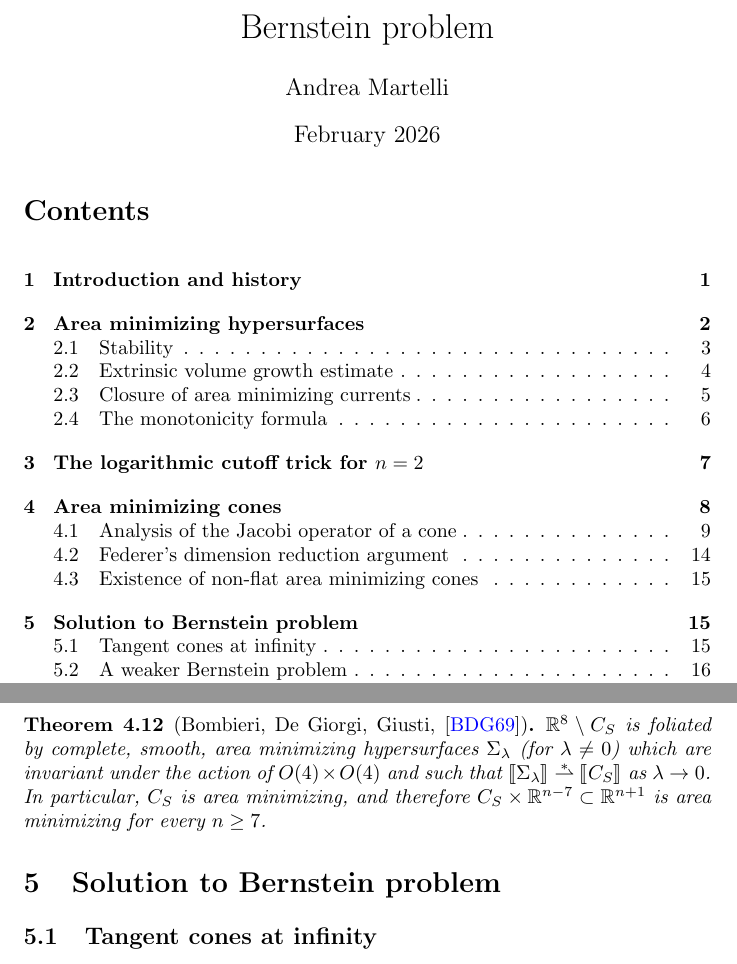
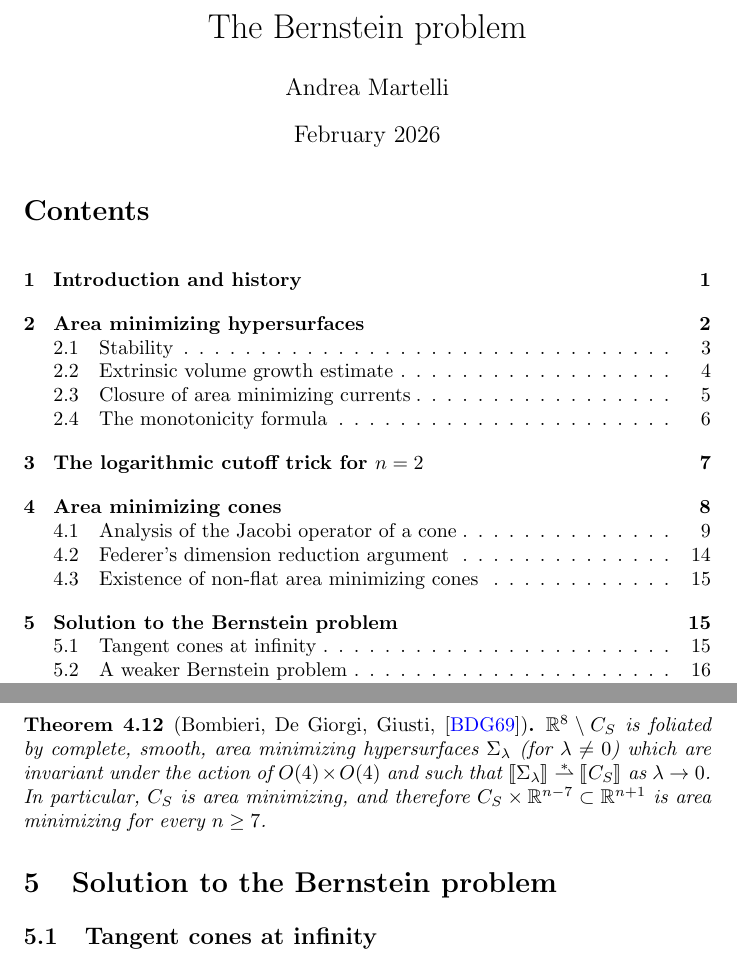
Before and after one commit to AndreaMartelli03/Bernstein-problem, a LaTeX document (main.tex): two parts of pages 1 and 15 of 18, joined at a grey line, cut so that both start at the same text. Compiled offline with pdfLaTeX.

Commit message:
Updates from Overleaf

```diff
--- a/main.tex
+++ b/main.tex
@@ -112,7 +112,7 @@
 }
 \addbibresource{biblio.bib}
 
-\title{Bernstein problem}
+\title{The Bernstein problem}
 \author{Andrea Martelli}
 \date{February 2026}
 
@@ -134,7 +134,7 @@
 \section{Area minimizing cones}
 \input{Area minimizing cones}
 
-\section{Solution to Bernstein problem}
+\section{Solution to the Bernstein problem}
 \input{Tangent cones at infinity}
 
 \printbibliography
```
